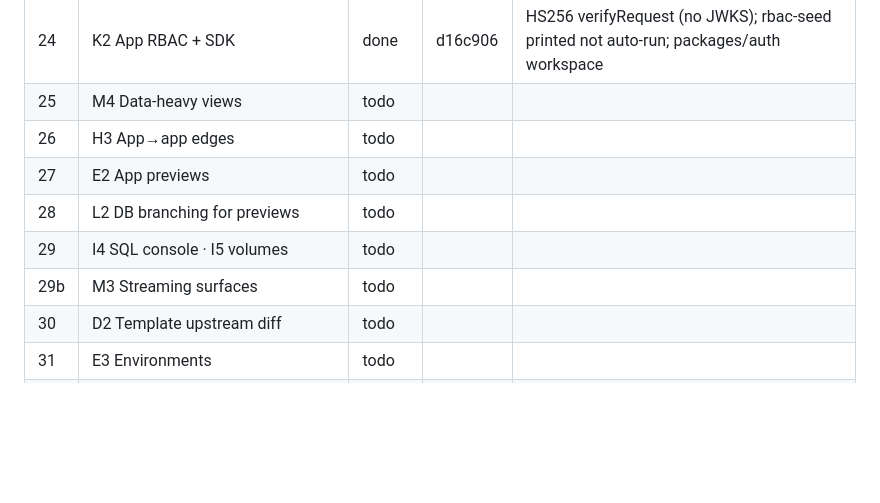
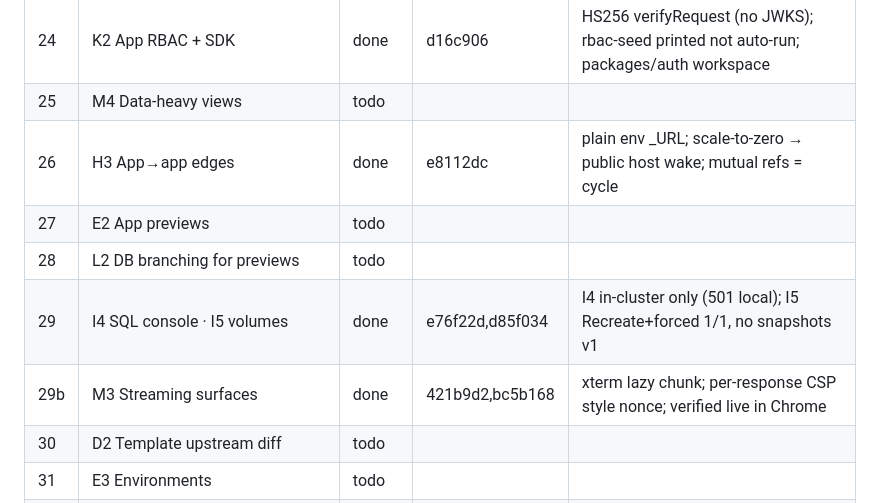
Before and after one commit to abhirathore2006/drop, a Markdown page: Plan-v5-progress.md, the part around the change. Drawn GitHub-style; blank space fills up the shorter version.

Commit message:
chore: mark H3 + M3 done in progress tracker
Co-Authored-By: Claude Opus 4.8 <noreply@anthropic.com>

```diff
--- a/Plan-v5-progress.md
+++ b/Plan-v5-progress.md
@@ -45,11 +45,11 @@ Status: `todo` · `in-progress` · `done` (committed, tests green) · `deferred`
 | 23 | J3 `drop exec` | done | fa46e79 | v4.channel exec; tunnel_tickets kind column; console terminal → M3 |
 | 24 | K2 App RBAC + SDK | done | d16c906 | HS256 verifyRequest (no JWKS); rbac-seed printed not auto-run; packages/auth workspace |
 | 25 | M4 Data-heavy views | todo | | |
-| 26 | H3 App→app edges | todo | | |
+| 26 | H3 App→app edges | done | e8112dc | plain env <KEY>_URL; scale-to-zero → public host wake; mutual refs = cycle |
 | 27 | E2 App previews | todo | | |
 | 28 | L2 DB branching for previews | todo | | |
-| 29 | I4 SQL console · I5 volumes | todo | | |
-| 29b | M3 Streaming surfaces | todo | | |
+| 29 | I4 SQL console · I5 volumes | done | e76f22d,d85f034 | I4 in-cluster only (501 local); I5 Recreate+forced 1/1, no snapshots v1 |
+| 29b | M3 Streaming surfaces | done | 421b9d2,bc5b168 | xterm lazy chunk; per-response CSP style nonce; verified live in Chrome |
 | 30 | D2 Template upstream diff | todo | | |
 | 31 | E3 Environments | todo | | |
 | 32 | L3 `drop dev` | todo | | |
```
